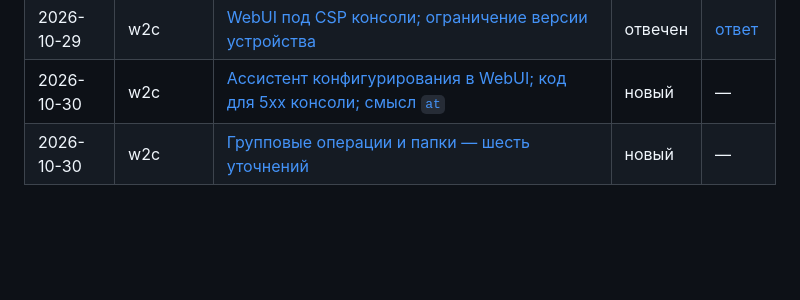
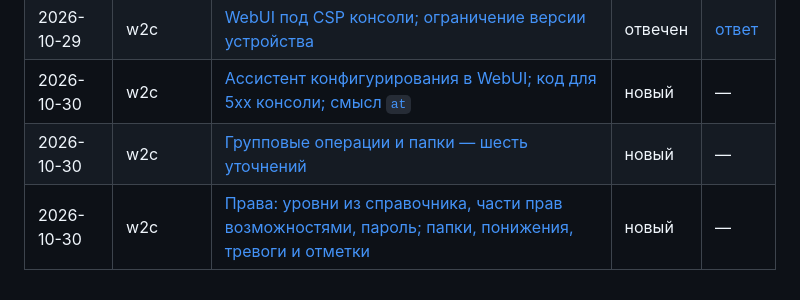
Before and after one commit to ndm234234/consolem, a Markdown page: api/requests/README.md, the part around the change. Rendered like a GitHub page; blank space fills up the shorter version.

```diff
--- a/api/requests/README.md
+++ b/api/requests/README.md
@@ -28,3 +28,4 @@
 | 2026-10-29 | w2c | [WebUI под CSP консоли; ограничение версии устройства](2026-10-29-w2c-webui-csp-request.md) | отвечен | [ответ](2026-10-29-w2c-webui-csp-response.md) |
 | 2026-10-30 | w2c | [Ассистент конфигурирования в WebUI; код для 5xx консоли; смысл `at`](2026-10-30-w2c-assist-request.md) | новый | — |
 | 2026-10-30 | w2c | [Групповые операции и папки — шесть уточнений](2026-10-30-w2c-operations-folders-request.md) | новый | — |
+| 2026-10-30 | w2c | [Права: уровни из справочника, части прав возможностями, пароль; папки, понижения, тревоги и отметки](2026-10-30-w2c-access-request.md) | новый | — |
```
Also changed, not shown: api/requests/2026-10-30-w2c-access-request.md (added, +54 -0 lines).
